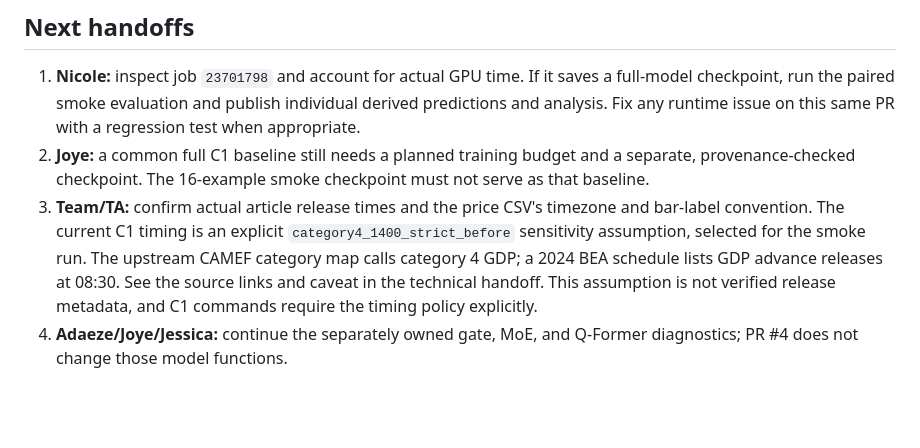
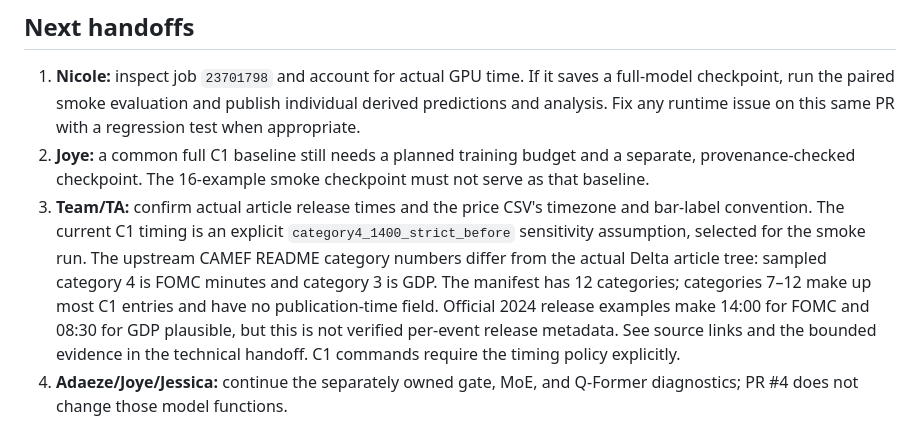
Before and after one commit to DaezeI/11785-GS-Fuse-Submission-Public, a Markdown page: docs/updates/2026-11-10-c1-implementation.md, the part around the change. Drawn GitHub-style; blank space fills up the shorter version.

```diff
--- a/docs/updates/2026-11-10-c1-implementation.md
+++ b/docs/updates/2026-11-10-c1-implementation.md
@@ -54,9 +54,13 @@ the smoke checkpoint completes.
 3. **Team/TA:** confirm actual article release times and the price CSV's
    timezone and bar-label convention. The current C1 timing is an explicit
    `category4_1400_strict_before` sensitivity assumption, selected for the
-   smoke run. The upstream CAMEF category map calls category 4 GDP; a 2024
-   BEA schedule lists GDP advance releases at 08:30. See the source links
-   and caveat in the technical handoff. This assumption is not verified
-   release metadata, and C1 commands require the timing policy explicitly.
+   smoke run. The upstream CAMEF README category numbers differ from the
+   actual Delta article tree: sampled category 4 is FOMC minutes and category
+   3 is GDP. The manifest has 12 categories; categories 7–12 make up most
+   C1 entries and have no publication-time field. Official 2024 release
+   examples make 14:00 for FOMC and 08:30 for GDP plausible, but this is not
+   verified per-event release metadata. See source links and the bounded
+   evidence in the technical handoff. C1 commands require the timing policy
+   explicitly.
 4. **Adaeze/Joye/Jessica:** continue the separately owned gate, MoE, and
    Q-Former diagnostics; PR #4 does not change those model functions.
```
Also changed, not shown: analysis/text_value/C1_PROTOCOL.md (+22 -8 lines).
